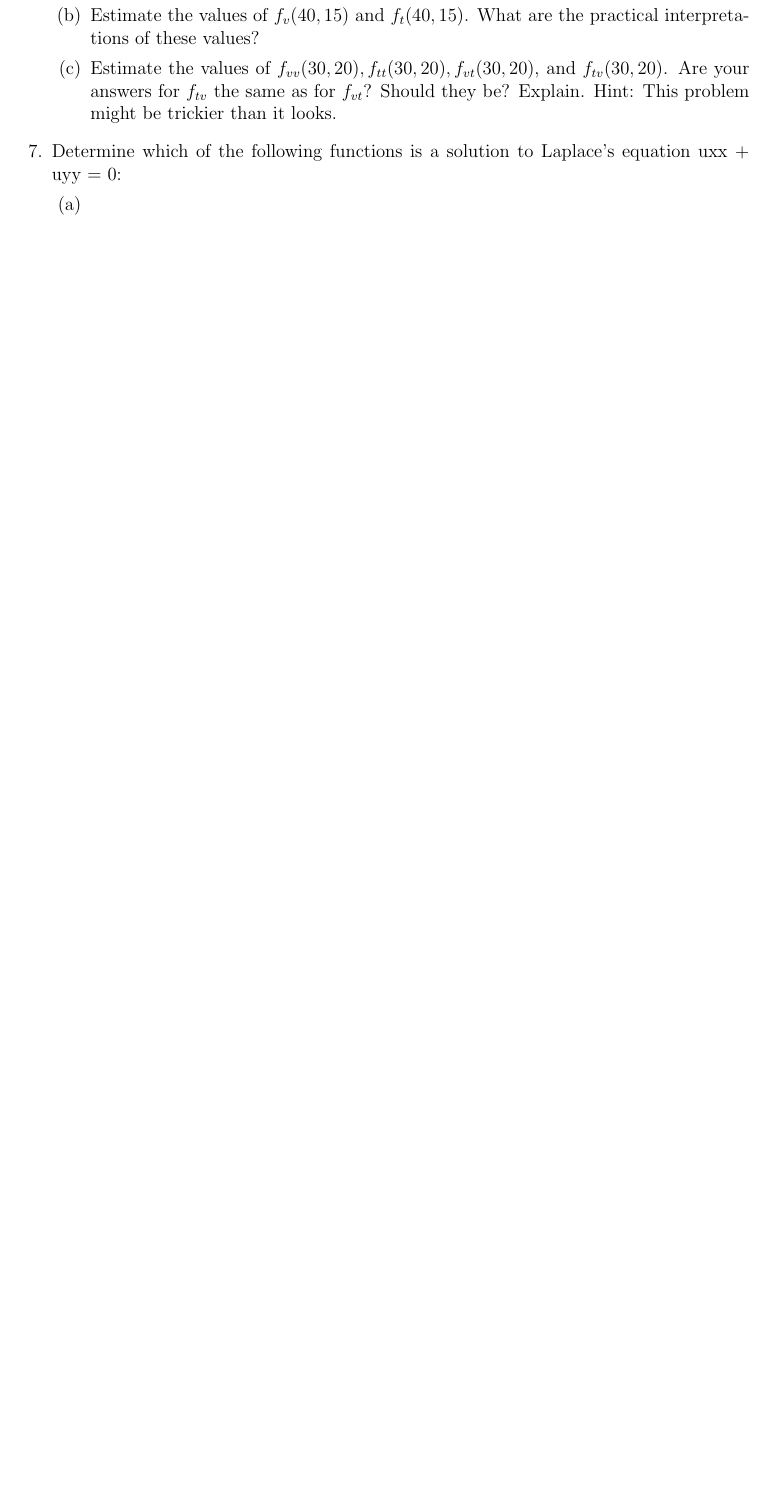
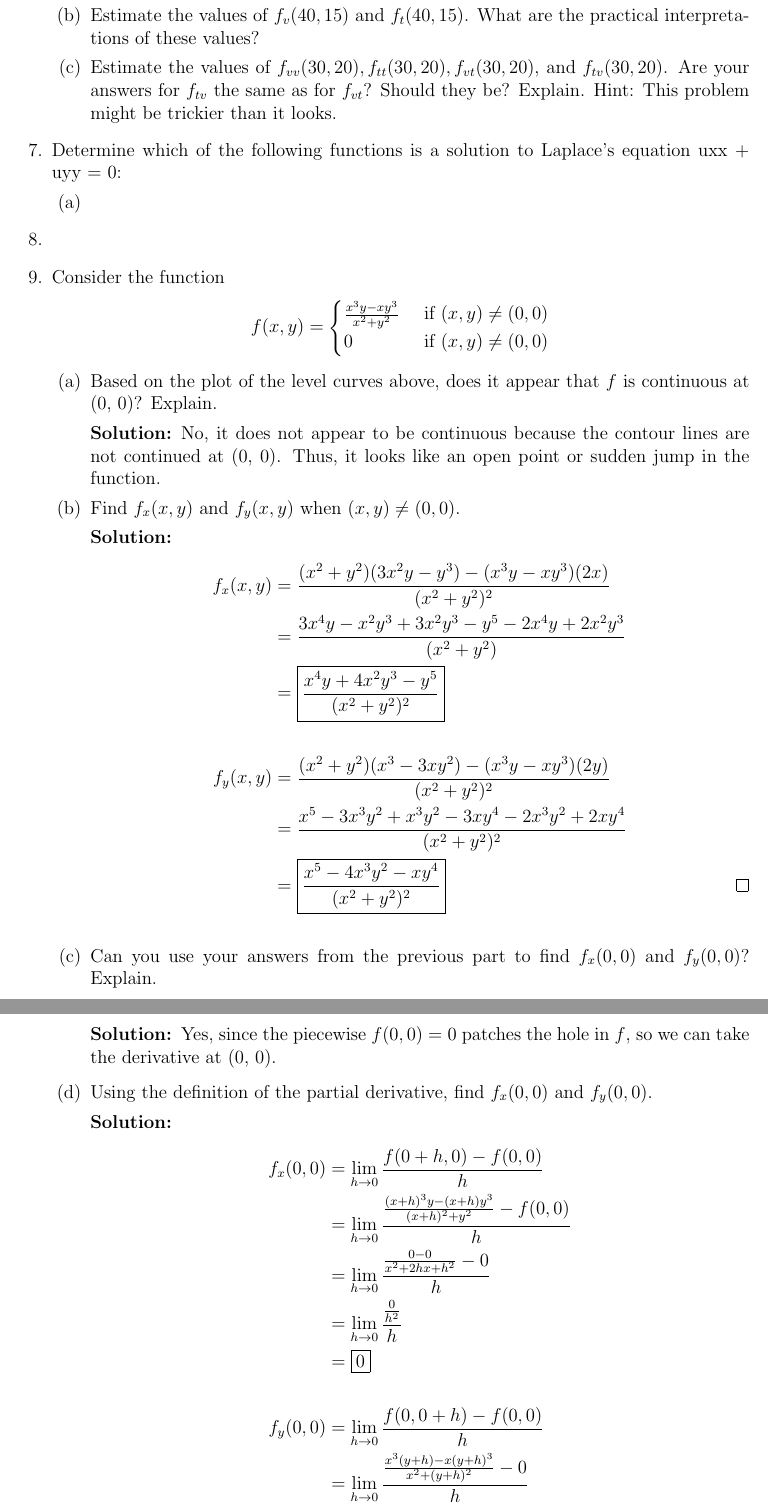
Before and after one commit to jzpan1/latex-docs, a LaTeX problem sheet (f23-MATH215/HW04.tex): part of page 2 of 2 before the commit and two parts of pages 2 and 3 of 3 after it, the two joined at a grey line, cut so that both start at the same text, the shorter picture padded with empty space. Compiled offline with pdfLaTeX.

Commit message:
number 9 up to d

```diff
--- a/f23-MATH215/HW04.tex
+++ b/f23-MATH215/HW04.tex
@@ -78,3 +78,49 @@
 	\begin{parts}
 		\part
 	\end{parts}
+
+%8
+\question
+%9
+\question Consider the function
+	\begin{equation*}
+		f(x,y) =
+		\begin{cases}
+			\frac{x^3y-xy^3}{x^2+y^2} & \text{ if } (x,y) \neq (0, 0) \\
+			0 &\text{ if } (x,y) \neq (0, 0)
+		\end{cases}
+	\end{equation*}
+	\begin{parts}
+		\part Based on the plot of the level curves above, does it appear that $f$ is continuous at (0, 0)? Explain.
+			\begin{solution}
+				No, it does not appear to be continuous because the contour lines are not continued at (0, 0). Thus, it looks like an open point or sudden jump in the function.
+			\end{solution}
+		\part Find $f_x(x, y)$ and $f_y (x, y)$ when $(x, y) \neq (0, 0)$.
+			\begin{solution}
+				\begin{align*}
+					f_x(x,y) &= \frac{(x^2+y^2)(3x^2y-y^3)-(x^3y-xy^3)(2x)}{(x^2+y^2)^2} \\
+					&= \frac{3 x^4 y - x^2 y^3 + 3 x^2 y^3 - y^5 - 2 x^4 y + 2x^2 y^3}{(x^2 + y^2)} \\
+					&= \boxed{\frac{x^4y + 4x^2y^3 - y^5}{(x^2+y^2)^2}} \\\\
+					f_y(x, y) &= \frac{(x^2+y^2)(x^3-3xy^2)-(x^3y-xy^3)(2y)}{(x^2+y^2)^2} \\
+					&= \frac{x^5 - 3 x^3 y^2 + x^3 y^2 - 3 x y^4 - 2 x^3 y^2 + 2 x y^4}{(x^2+y^2)^2} \\
+					&= \boxed{\frac{x^5 - 4 x^3 y^2 - x y^4}{(x^2+y^2)^2}}
+					\tag*{\qed}
+				\end{align*}
+			\end{solution}
+		\part Can you use your answers from the previous part to find $f_x(0, 0)$ and $f_y (0, 0)$? Explain.
+			\begin{solution}
+				Yes, since the piecewise $f(0, 0) = 0$ patches the hole in $f$, so we can take the derivative at (0, 0).
+			\end{solution}
+		\part Using the definition of the partial derivative, find $f_x(0, 0)\text{ and }f_y (0, 0)$.
+			\begin{solution}
+				\begin{align*}
+					f_x (0, 0) &= \displaystyle\lim_{h\rightarrow0} \frac{f(0+h, 0) - f(0,0)}{h} \\
+					&= \displaystyle\lim_{h\rightarrow0} \frac{\frac{(x+h)^3y-(x+h)y^3}{(x+h)^2+y^2} - f(0,0)}{h} \\
+					&= \displaystyle\lim_{h\rightarrow0} \frac{\frac{0-0}{x^2+2hx+h^2} - 0}{h} \\
+					&= \displaystyle\lim_{h\rightarrow0} \frac{\frac{0}{h^2}}{h} \\
+					&= \boxed{0}\\\\
+					f_y (0, 0) &= \displaystyle\lim_{h\rightarrow0} \frac{f(0,0+h) - f(0,0)}{h} \\
+					&= \displaystyle\lim_{h\rightarrow0} \frac{\frac{x^3(y+h)-x(y+h)^3}{x^2+(y+h)^2} - 0}{h} \\
+					&= \displaystyle\lim_{h\rightarrow0} \frac{\frac{0}{h^2} - 0}{h}\\
+					&= \boxed{0}
+				\end{align*}
```
Also changed, not shown: f23-MATH215/HW04.pdf, f23-MATH215/HW04.tex (6 more changed lines).
